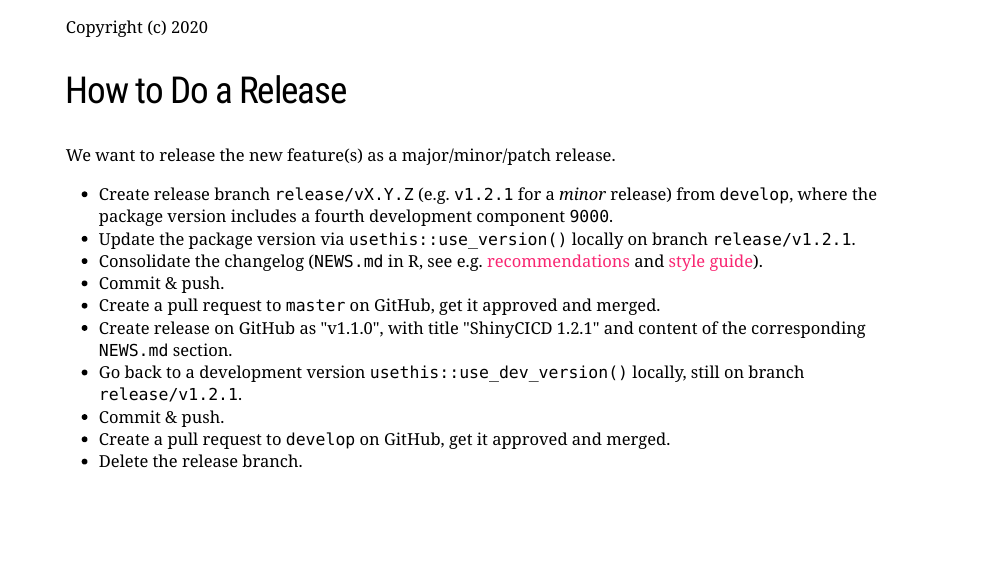
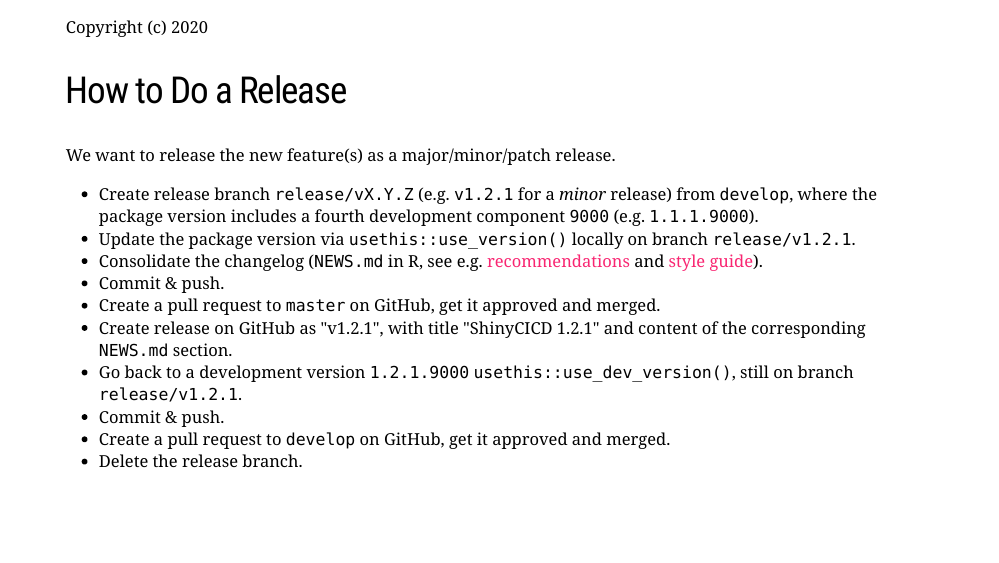
Before and after one commit to miraisolutions/eRum2020Workshop, an R Markdown document (docs/workshop-slides.Rmd): page 25 of 28. Rendered offline with R 4.5, knitr and Pandoc, with nearby package versions; the slides are laid out offline by our stand-in for remark.js, each with all of its steps uncovered, in fonts that may differ from those the slides ask for, and without slide numbers, shadows or browser add-ons; a font, style sheet, LaTeX package, included part or bibliography that could not be used is replaced or left out.

Commit message:
Consistent versions in release example

```diff
--- a/docs/workshop-slides.Rmd
+++ b/docs/workshop-slides.Rmd
@@ -523,13 +523,13 @@ knitr::include_graphics("./img/release.001.png")
 
 We want to release the new feature(s) as a major/minor/patch release.
 
-- Create release branch `release/vX.Y.Z` (e.g. `v1.2.1` for a _minor_ release) from `develop`, where the package version includes a fourth development component `9000`.
+- Create release branch `release/vX.Y.Z` (e.g. `v1.2.1` for a _minor_ release) from `develop`, where the package version includes a fourth development component `9000` (e.g. `1.1.1.9000`).
 - Update the package version via `usethis::use_version()` locally on branch `release/v1.2.1`.
 - Consolidate the changelog (`NEWS.md` in R, see e.g. [recommendations](http://r-pkgs.had.co.nz/release.html#important-files) and [style guide](https://style.tidyverse.org/news.html#news-release)).
 - Commit & push.
 - Create a pull request to `master` on GitHub, get it approved and merged.
-- Create release on GitHub as "v1.1.0", with title "ShinyCICD 1.2.1" and content of the corresponding `NEWS.md` section.
-- Go back to a development version `usethis::use_dev_version()` locally, still on branch `release/v1.2.1`.
+- Create release on GitHub as "v1.2.1", with title "ShinyCICD 1.2.1" and content of the corresponding `NEWS.md` section.
+- Go back to a development version `1.2.1.9000` `usethis::use_dev_version()`, still on branch `release/v1.2.1`.
 - Commit & push.
 - Create a pull request to `develop` on GitHub, get it approved and merged.
 - Delete the release branch.
```
Also changed, not shown: 1 other file.
